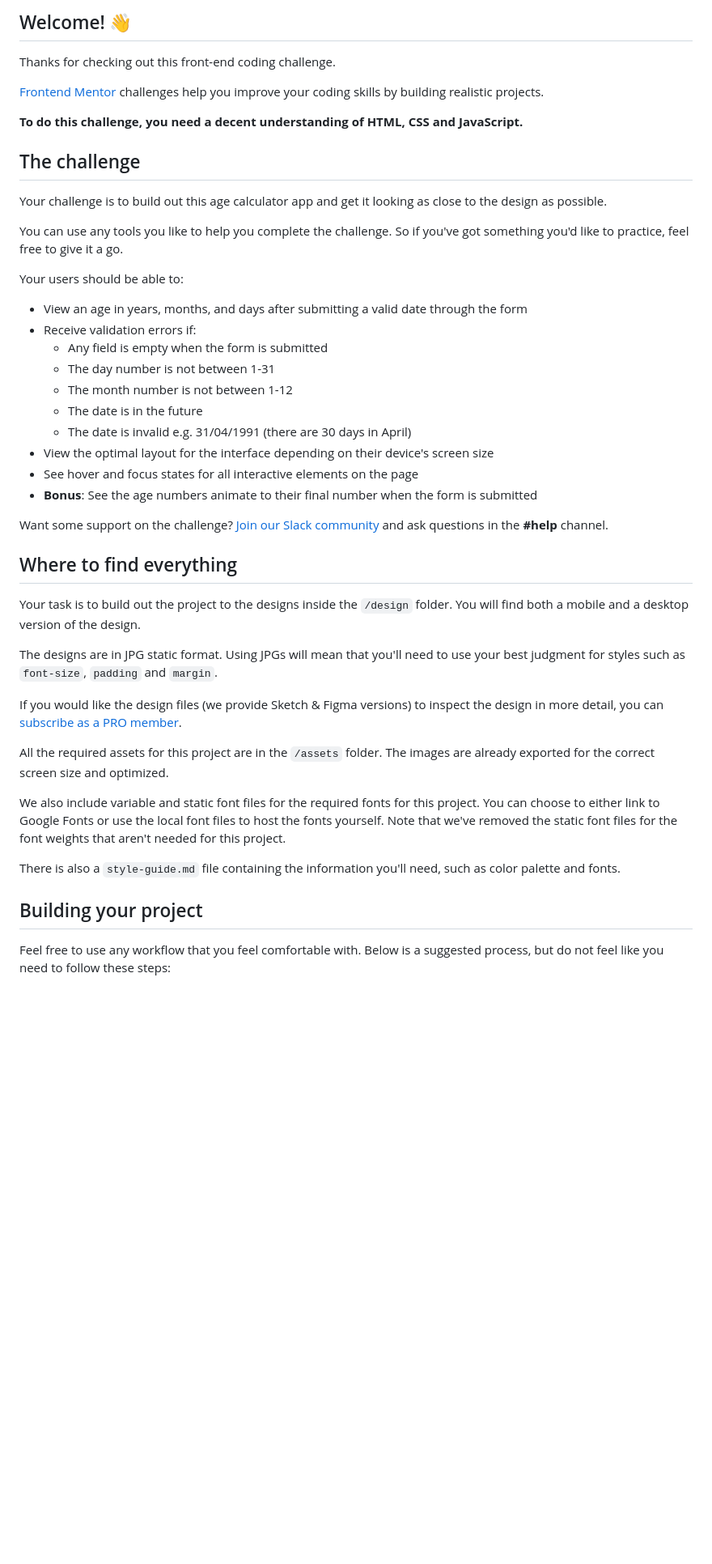
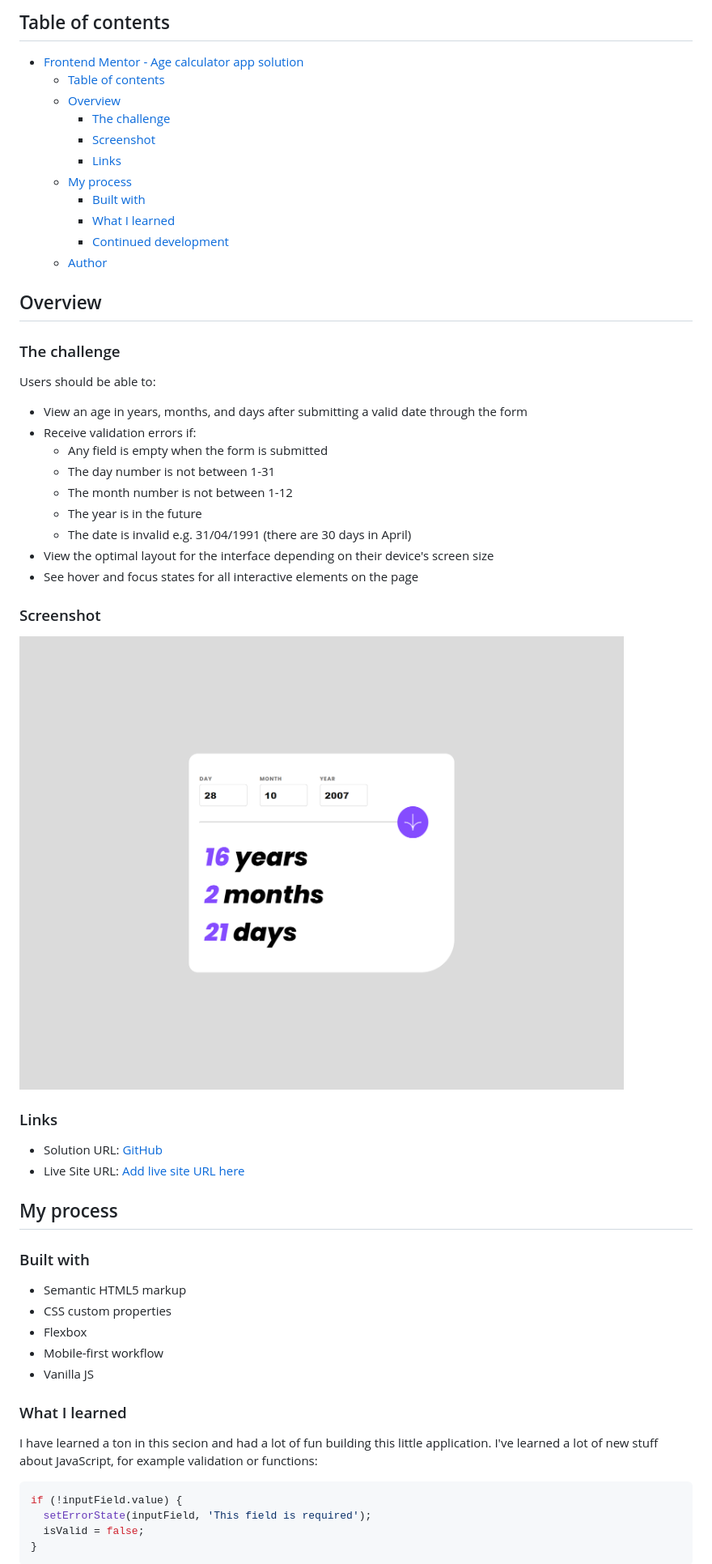
Before and after one commit to baenningerlevin/age-calculator, a Markdown page: README.md, the part around the change printed below. Shown: that part at 81% size. Rendered like a GitHub page; pictures changed too: images/screenshot.png (added); blank space fills up the shorter version.

Commit message:
add functionality to the age calculator

````diff
--- a/README.md
+++ b/README.md
@@ -4,48 +4,61 @@
 
-## Welcome! 👋
+## Table of contents
 
-Thanks for checking out this front-end coding challenge.
+- [Frontend Mentor - Age calculator app solution](#frontend-mentor---age-calculator-app-solution)
+  - [Table of contents](#table-of-contents)
+  - [Overview](#overview)
+    - [The challenge](#the-challenge)
+    - [Screenshot](#screenshot)
+    - [Links](#links)
+  - [My process](#my-process)
+    - [Built with](#built-with)
+    - [What I learned](#what-i-learned)
+    - [Continued development](#continued-development)
+  - [Author](#author)
 
-[Frontend Mentor](https://www.frontendmentor.io) challenges help you improve your coding skills by building realistic projects.
+## Overview
 
-**To do this challenge, you need a decent understanding of HTML, CSS and JavaScript.**
+### The challenge
 
-## The challenge
-
-Your challenge is to build out this age calculator app and get it looking as close to the design as possible.
-
-You can use any tools you like to help you complete the challenge. So if you've got something you'd like to practice, feel free to give it a go.
-
-Your users should be able to:
+Users should be able to:
 
 - View an age in years, months, and days after submitting a valid date through the form
 - Receive validation errors if:
   - Any field is empty when the form is submitted
   - The day number is not between 1-31
   - The month number is not between 1-12
-  - The date is in the future
+  - The year is in the future
   - The date is invalid e.g. 31/04/1991 (there are 30 days in April)
 - View the optimal layout for the interface depending on their device's screen size
 - See hover and focus states for all interactive elements on the page
-- **Bonus**: See the age numbers animate to their final number when the form is submitted
 
-Want some support on the challenge? [Join our Slack community](https://www.frontendmentor.io/slack) and ask questions in the **#help** channel.
+### Screenshot
 
-## Where to find everything
+![screenshot](./images/screenshot.png)
 
-Your task is to build out the project to the designs inside the `/design` folder. You will find both a mobile and a desktop version of the design.
+### Links
 
-The designs are in JPG static format. Using JPGs will mean that you'll need to use your best judgment for styles such as `font-size`, `padding` and `margin`.
+- Solution URL: [GitHub](https://github.com/baenningerlevin/age-calculator)
+- Live Site URL: [Add live site URL here](https://levin-baenninger-age-calculator.netlify.app)
 
-If you would like the design files (we provide Sketch & Figma versions) to inspect the design in more detail, you can [subscribe as a PRO member](https://www.frontendmentor.io/pro).
+## My process
 
-All the required assets for this project are in the `/assets` folder. The images are already exported for the correct screen size and optimized.
+### Built with
 
-We also include variable and static font files for the required fonts for this project. You can choose to either link to Google Fonts or use the local font files to host the fonts yourself. Note that we've removed the static font files for the font weights that aren't needed for this project.
+- Semantic HTML5 markup
+- CSS custom properties
+- Flexbox
+- Mobile-first workflow
+- Vanilla JS
 
-There is also a `style-guide.md` file containing the information you'll need, such as color palette and fonts.
+### What I learned
 
-## Building your project
+I have learned a ton in this secion and had a lot of fun building this little application. I've learned a lot of new stuff about JavaScript, for example validation or functions:
 
-Feel free to use any workflow that you feel comfortable with. Below is a suggested process, but do not feel like you need to follow these steps:
+```js
+if (!inputField.value) {
+  setErrorState(inputField, 'This field is required');
+  isValid = false;
+}
+```
 
````
Also changed, not shown: other parts of README.md (+7 -50 lines), README-template.md (deleted, +0 -119 lines), style-guide.md (deleted, +0 -34 lines), images/favicon-32x32.png (added), 4 other files.
